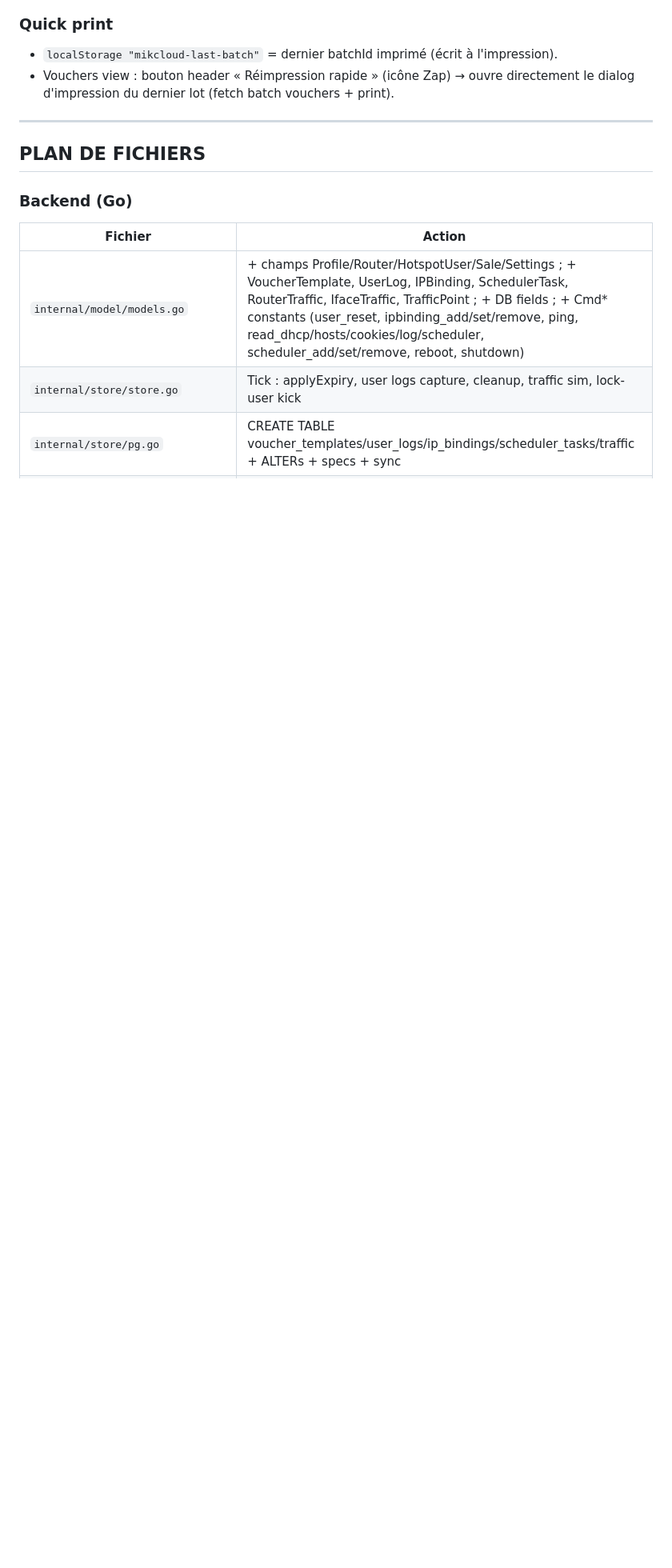
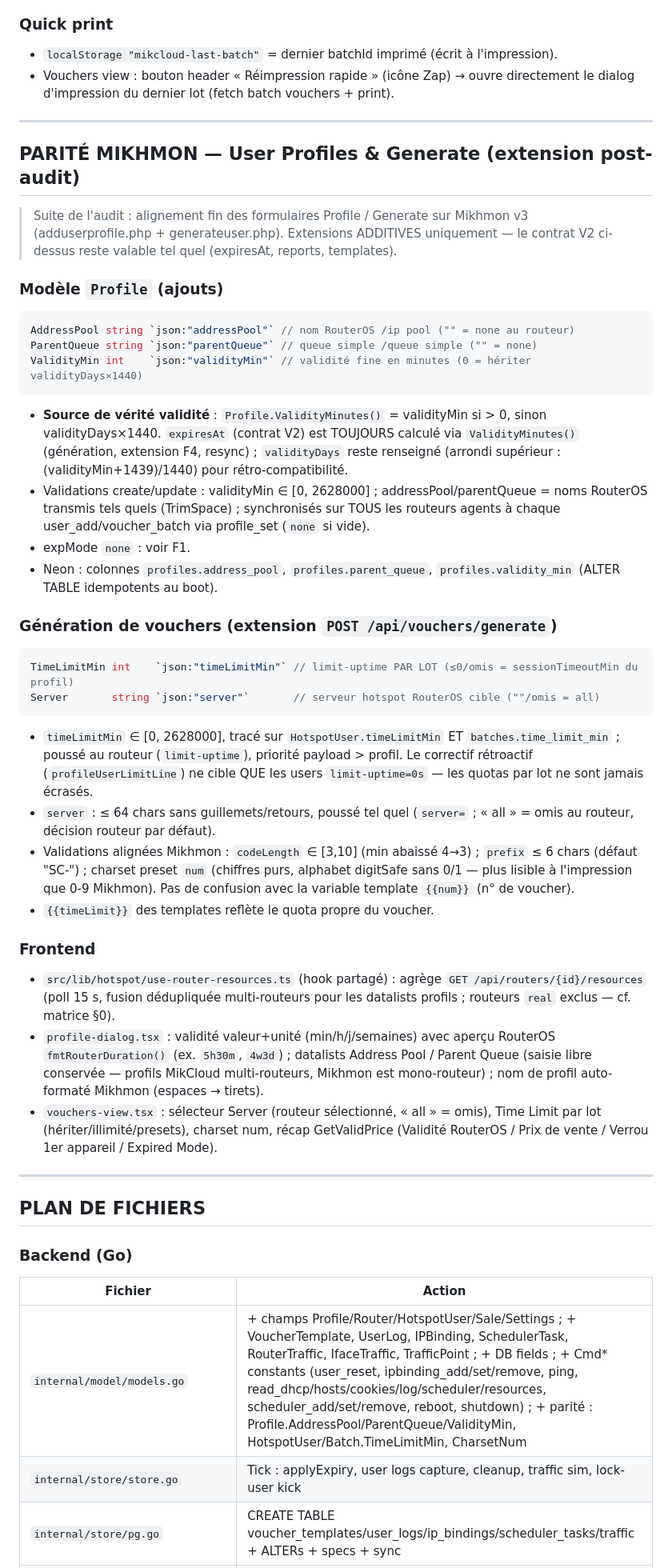
Before and after one commit to ftechnologies18/mikcloud, a Markdown page: docs/CONTRACT-V2.md, the part around one of its changes. Shown at 80% size. Drawn GitHub-style; blank space fills up the shorter version.

Commit message:
docs: contrat V2 synchronisé avec la parité Mikhmon (b5ad98c + 66e663c)
- F1 : expMode « none » (parité Mikhmon None) — applyExpiry skip, modes
  remc/ntfc couverts par le nettoyage cloud F5
- Matrice §0 : ligne « Ressources routeur » (read_resources, real ⛔)
- F9 : route GET /api/routers/{id}/resources (pools/queues non dynamiques/
  serveurs hotspot, cache 120 s, cap 60/kind, staleSentReadKinds)
- Nouvelle section PARITÉ MIKHMON : Profile.addressPool/parentQueue/
  validityMin (source de vérité ValidityMinutes(), validityDays rétro-compat),
  generate timeLimitMin (limit-uptime par lot, jamais écrasé) + server,
  validations Mikhmon (codeLength 3-10, prefix ≤ 6, charset num digitSafe)
- PLAN DE FICHIERS : use-router-resources.ts, fmtRouterDuration,
  profile-dialog/vouchers-view parité, read_resources agent

Doc seule — aucun changement de code, CI non impactante.

````diff
--- a/docs/CONTRACT-V2.md
+++ b/docs/CONTRACT-V2.md
@@ -377,12 +386,66 @@ type SchedulerTask struct {
 
 ---
 
+## PARITÉ MIKHMON — User Profiles & Generate (extension post-audit)
+
+> Suite de l'audit : alignement fin des formulaires Profile / Generate sur Mikhmon v3
+> (adduserprofile.php + generateuser.php). Extensions ADDITIVES uniquement — le
+> contrat V2 ci-dessus reste valable tel quel (expiresAt, reports, templates).
+
+### Modèle `Profile` (ajouts)
+```go
+AddressPool string `json:"addressPool"` // nom RouterOS /ip pool ("" = none au routeur)
+ParentQueue string `json:"parentQueue"` // queue simple /queue simple ("" = none)
+ValidityMin int    `json:"validityMin"` // validité fine en minutes (0 = hériter validityDays×1440)
+```
+- **Source de vérité validité** : `Profile.ValidityMinutes()` = validityMin si > 0,
+  sinon validityDays×1440. `expiresAt` (contrat V2) est TOUJOURS calculé via
+  `ValidityMinutes()` (génération, extension F4, resync) ; `validityDays` reste
+  renseigné (arrondi supérieur : (validityMin+1439)/1440) pour rétro-compatibilité.
+- Validations create/update : validityMin ∈ [0, 2628000] ; addressPool/parentQueue
+  = noms RouterOS transmis tels quels (TrimSpace) ; synchronisés sur TOUS les
+  routeurs agents à chaque user_add/voucher_batch via profile_set (`none` si vide).
+- expMode `none` : voir F1.
+- Neon : colonnes `profiles.address_pool`, `profiles.parent_queue`,
+  `profiles.validity_min` (ALTER TABLE idempotents au boot).
+
+### Génération de vouchers (extension `POST /api/vouchers/generate`)
+```go
+TimeLimitMin int    `json:"timeLimitMin"` // limit-uptime PAR LOT (≤0/omis = sessionTimeoutMin du profil)
+Server       string `json:"server"`       // serveur hotspot RouterOS cible (""/omis = all)
+```
+- `timeLimitMin` ∈ [0, 2628000], tracé sur `HotspotUser.timeLimitMin` ET
+  `batches.time_limit_min` ; poussé au routeur (`limit-uptime`), priorité payload >
+  profil. Le correctif rétroactif (`profileUserLimitLine`) ne cible QUE les users
+  `limit-uptime=0s` — les quotas par lot ne sont jamais écrasés.
+- `server` : ≤ 64 chars sans guillemets/retours, poussé tel quel (`server=` ; « all »
+  = omis au routeur, décision routeur par défaut).
+- Validations alignées Mikhmon : `codeLength` ∈ [3,10] (min abaissé 4→3) ; `prefix`
+  ≤ 6 chars (défaut "SC-") ; charset preset `num` (chiffres purs, alphabet digitSafe
+  sans 0/1 — plus lisible à l'impression que 0-9 Mikhmon). Pas de confusion avec la
+  variable template `{{num}}` (n° de voucher).
+- `{{timeLimit}}` des templates reflète le quota propre du voucher.
+
+### Frontend
+- `src/lib/hotspot/use-router-resources.ts` (hook partagé) : agrège
+  `GET /api/routers/{id}/resources` (poll 15 s, fusion dédupliquée multi-routeurs
+  pour les datalists profils ; routeurs `real` exclus — cf. matrice §0).
+- `profile-dialog.tsx` : validité valeur+unité (min/h/j/semaines) avec aperçu
+  RouterOS `fmtRouterDuration()` (ex. `5h30m`, `4w3d`) ; datalists Address Pool /
+  Parent Queue (saisie libre conservée — profils MikCloud multi-routeurs, Mikhmon
+  est mono-routeur) ; nom de profil auto-formaté Mikhmon (espaces → tirets).
+- `vouchers-view.tsx` : sélecteur Server (routeur sélectionné, « all » = omis),
+  Time Limit par lot (hériter/illimité/presets), charset num, récap GetValidPrice
+  (Validité RouterOS / Prix de vente / Verrou 1er appareil / Expired Mode).
+
+---
+
 ## PLAN DE FICHIERS
 
 ### Backend (Go)
 | Fichier | Action |
 |---|---|
-| `internal/model/models.go` | + champs Profile/Router/HotspotUser/Sale/Settings ; + VoucherTemplate, UserLog, IPBinding, SchedulerTask, RouterTraffic, IfaceTraffic, TrafficPoint ; + DB fields ; + Cmd* constants (user_reset, ipbinding_add/set/remove, ping, read_dhcp/hosts/cookies/log/scheduler, scheduler_add/set/remove, reboot, shutdown) |
+| `internal/model/models.go` | + champs Profile/Router/HotspotUser/Sale/Settings ; + VoucherTemplate, UserLog, IPBinding, SchedulerTask, RouterTraffic, IfaceTraffic, TrafficPoint ; + DB fields ; + Cmd* constants (user_reset, ipbinding_add/set/remove, ping, read_dhcp/hosts/cookies/log/scheduler/resources, scheduler_add/set/remove, reboot, shutdown) ; + parité : Profile.AddressPool/ParentQueue/ValidityMin, HotspotUser/Batch.TimeLimitMin, CharsetNum |
 | `internal/store/store.go` | Tick : applyExpiry, user logs capture, cleanup, traffic sim, lock-user kick |
 | `internal/store/pg.go` | CREATE TABLE voucher_templates/user_logs/ip_bindings/scheduler_tasks/traffic + ALTERs + specs + sync |
 | `internal/store/seed.go` | templates×3, profiles sellingPrice, bindings/scheduler/traffic seed |
````
Also changed, not shown: other parts of docs/CONTRACT-V2.md (+16 -4 lines).
